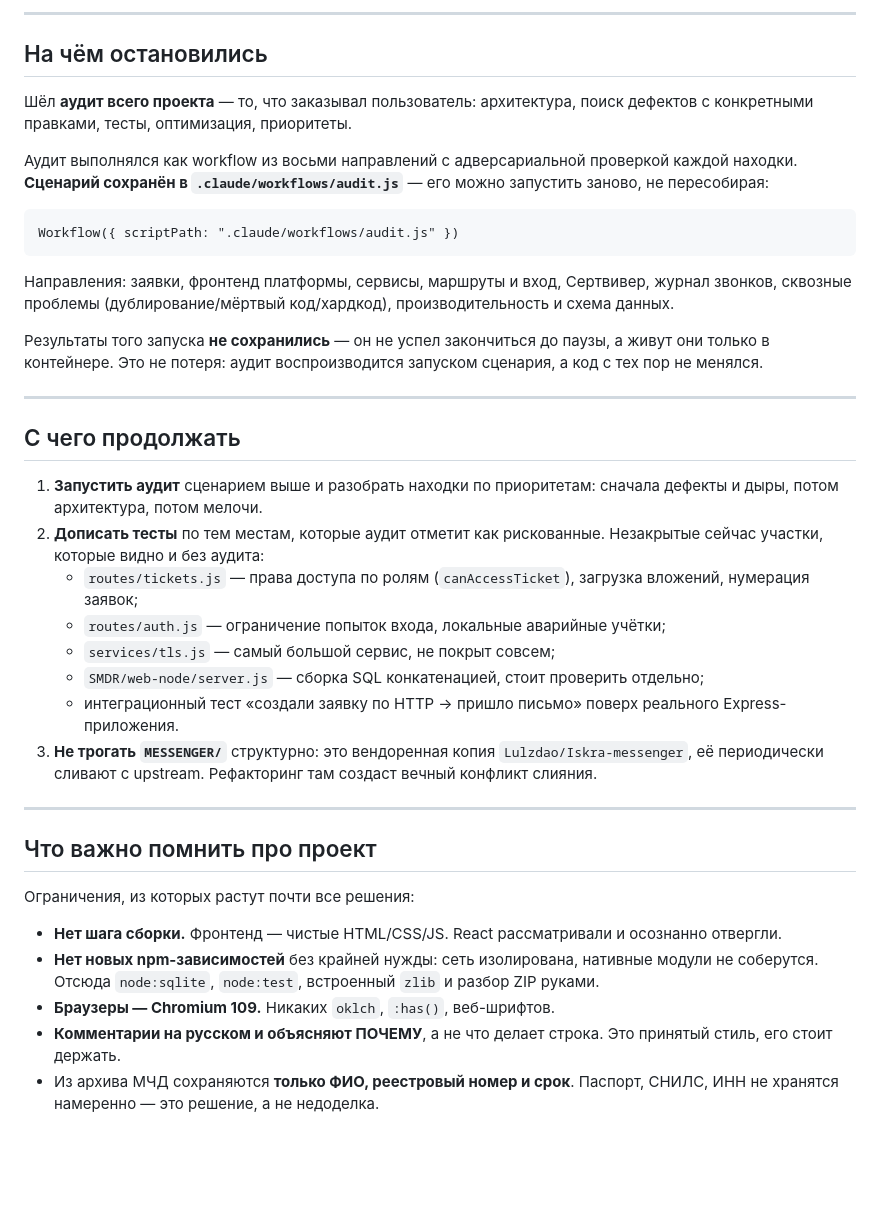
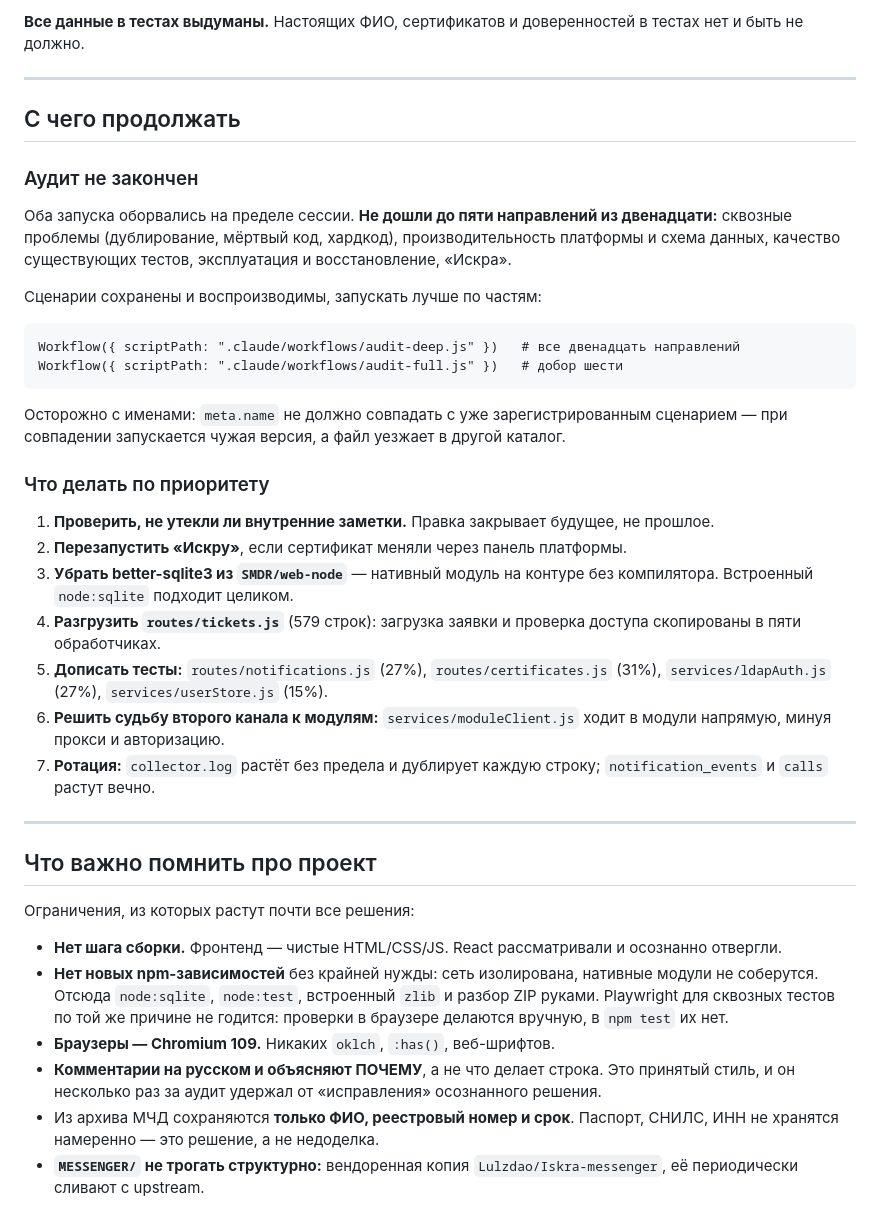
Before and after one commit to Lulzdao/adm-srv, a Markdown page: HANDOVER.md, the part around one of its changes. Drawn GitHub-style; blank space fills up the shorter version.

````diff
--- a/HANDOVER.md
+++ b/HANDOVER.md
@@ -65,45 +47,43 @@
----
-
-## На чём остановились
-
-Шёл **аудит всего проекта** — то, что заказывал пользователь: архитектура,
-поиск дефектов с конкретными правками, тесты, оптимизация, приоритеты.
-
-Аудит выполнялся как workflow из восьми направлений с адверсариальной проверкой
-каждой находки. **Сценарий сохранён в `.claude/workflows/audit.js`** — его можно
-запустить заново, не пересобирая:
-
-```
-Workflow({ scriptPath: ".claude/workflows/audit.js" })
-```
-
-Направления: заявки, фронтенд платформы, сервисы, маршруты и вход, Сертвивер,
-журнал звонков, сквозные проблемы (дублирование/мёртвый код/хардкод),
-производительность и схема данных.
-
-Результаты того запуска **не сохранились** — он не успел закончиться до паузы, а
-живут они только в контейнере. Это не потеря: аудит воспроизводится запуском
-сценария, а код с тех пор не менялся.
+**Все данные в тестах выдуманы.** Настоящих ФИО, сертификатов и доверенностей
+в тестах нет и быть не должно.
 
 ---
 
 ## С чего продолжать
 
-1. **Запустить аудит** сценарием выше и разобрать находки по приоритетам:
-   сначала дефекты и дыры, потом архитектура, потом мелочи.
-2. **Дописать тесты** по тем местам, которые аудит отметит как рискованные.
-   Незакрытые сейчас участки, которые видно и без аудита:
-   - `routes/tickets.js` — права доступа по ролям (`canAccessTicket`), загрузка
-     вложений, нумерация заявок;
-   - `routes/auth.js` — ограничение попыток входа, локальные аварийные учётки;
-   - `services/tls.js` — самый большой сервис, не покрыт совсем;
-   - `SMDR/web-node/server.js` — сборка SQL конкатенацией, стоит проверить
-     отдельно;
-   - интеграционный тест «создали заявку по HTTP → пришло письмо» поверх
-     реального Express-приложения.
-3. **Не трогать `MESSENGER/`** структурно: это вендоренная копия
-   `Lulzdao/Iskra-messenger`, её периодически сливают с upstream. Рефакторинг
-   там создаст вечный конфликт слияния.
+### Аудит не закончен
+
+Оба запуска оборвались на пределе сессии. **Не дошли до пяти направлений из
+двенадцати:** сквозные проблемы (дублирование, мёртвый код, хардкод),
+производительность платформы и схема данных, качество существующих тестов,
+эксплуатация и восстановление, «Искра».
+
+Сценарии сохранены и воспроизводимы, запускать лучше по частям:
+
+```
+Workflow({ scriptPath: ".claude/workflows/audit-deep.js" })   # все двенадцать направлений
+Workflow({ scriptPath: ".claude/workflows/audit-full.js" })   # добор шести
+```
+
+Осторожно с именами: `meta.name` не должно совпадать с уже
+зарегистрированным сценарием — при совпадении запускается чужая версия, а файл
+уезжает в другой каталог.
+
+### Что делать по приоритету
+
+1. **Проверить, не утекли ли внутренние заметки.** Правка закрывает будущее,
+   не прошлое.
+2. **Перезапустить «Искру»**, если сертификат меняли через панель платформы.
+3. **Убрать better-sqlite3 из `SMDR/web-node`** — нативный модуль на контуре
+   без компилятора. Встроенный `node:sqlite` подходит целиком.
+4. **Разгрузить `routes/tickets.js`** (579 строк): загрузка заявки и проверка
+   доступа скопированы в пяти обработчиках.
+5. **Дописать тесты:** `routes/notifications.js` (27%), `routes/certificates.js`
+   (31%), `services/ldapAuth.js` (27%), `services/userStore.js` (15%).
+6. **Решить судьбу второго канала к модулям:** `services/moduleClient.js` ходит
+   в модули напрямую, минуя прокси и авторизацию.
+7. **Ротация:** `collector.log` растёт без предела и дублирует каждую строку;
+   `notification_events` и `calls` растут вечно.
 
 ---
 
@@ -115,9 +95,13 @@ Workflow({ scriptPath: ".claude/workflows/audit.js" })
   осознанно отвергли.
 - **Нет новых npm-зависимостей** без крайней нужды: сеть изолирована, нативные
   модули не соберутся. Отсюда `node:sqlite`, `node:test`, встроенный `zlib` и
-  разбор ZIP руками.
+  разбор ZIP руками. Playwright для сквозных тестов по той же причине не
+  годится: проверки в браузере делаются вручную, в `npm test` их нет.
 - **Браузеры — Chromium 109.** Никаких `oklch`, `:has()`, веб-шрифтов.
 - **Комментарии на русском и объясняют ПОЧЕМУ**, а не что делает строка. Это
-  принятый стиль, его стоит держать.
+  принятый стиль, и он несколько раз за аудит удержал от «исправления»
+  осознанного решения.
 - Из архива МЧД сохраняются **только ФИО, реестровый номер и срок**. Паспорт,
   СНИЛС, ИНН не хранятся намеренно — это решение, а не недоделка.
+- **`MESSENGER/` не трогать структурно:** вендоренная копия
+  `Lulzdao/Iskra-messenger`, её периодически сливают с upstream.
````
Also changed, not shown: other parts of HANDOVER.md (+29 -47 lines).
